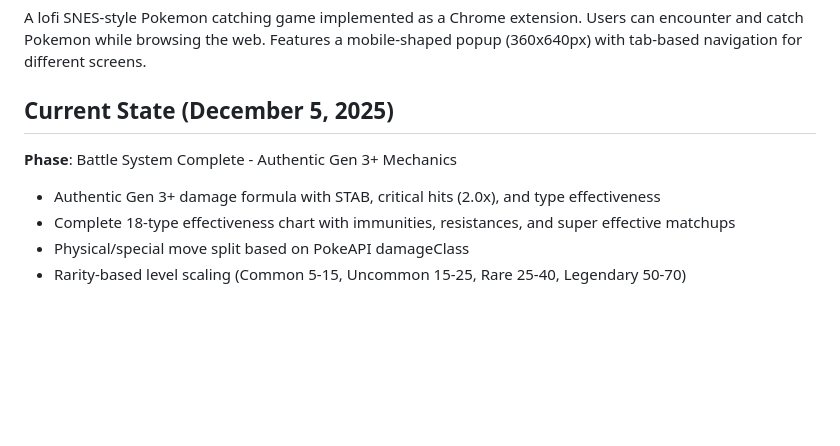
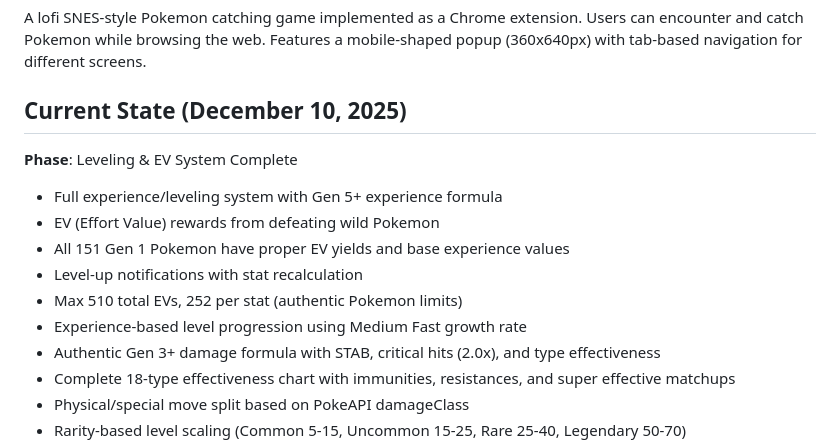
Before and after one commit to Aidukevicius/Pokemon-game-new-best, a Markdown page: replit.md, the part around the change. Drawn GitHub-style; blank space fills up the shorter version.

Commit message:
Add a complete leveling and EV system for Pokemon battles
Update replit.md to reflect the completion of the leveling and EV system, including details on experience calculation, EV yields, and level-up mechanics.

Replit-Commit-Author: Agent
Replit-Commit-Session-Id: 51bed7f9-5cfb-4114-afd1-ce3fe65287a3
Replit-Commit-Checkpoint-Type: full_checkpoint
Replit-Commit-Event-Id: 40c7dffb-e213-4af8-8f9e-1c5b1d88fc47
Replit-Commit-Screenshot-Url: https://storage.googleapis.com/screenshot-production-us-central1/e01053f4-0c8c-49d5-b636-fcfe68845219/51bed7f9-5cfb-4114-afd1-ce3fe65287a3/0MDT5Cr
Replit-Helium-Checkpoint-Created: true

```diff
--- a/replit.md
+++ b/replit.md
@@ -3,8 +3,14 @@
 ## Project Overview
 A lofi SNES-style Pokemon catching game implemented as a Chrome extension. Users can encounter and catch Pokemon while browsing the web. Features a mobile-shaped popup (360x640px) with tab-based navigation for different screens.
 
-## Current State (December 5, 2025)
-**Phase**: Battle System Complete - Authentic Gen 3+ Mechanics
+## Current State (December 10, 2025)
+**Phase**: Leveling & EV System Complete
+- Full experience/leveling system with Gen 5+ experience formula
+- EV (Effort Value) rewards from defeating wild Pokemon
+- All 151 Gen 1 Pokemon have proper EV yields and base experience values
+- Level-up notifications with stat recalculation
+- Max 510 total EVs, 252 per stat (authentic Pokemon limits)
+- Experience-based level progression using Medium Fast growth rate
 - Authentic Gen 3+ damage formula with STAB, critical hits (2.0x), and type effectiveness
 - Complete 18-type effectiveness chart with immunities, resistances, and super effective matchups
 - Physical/special move split based on PokeAPI damageClass
```
